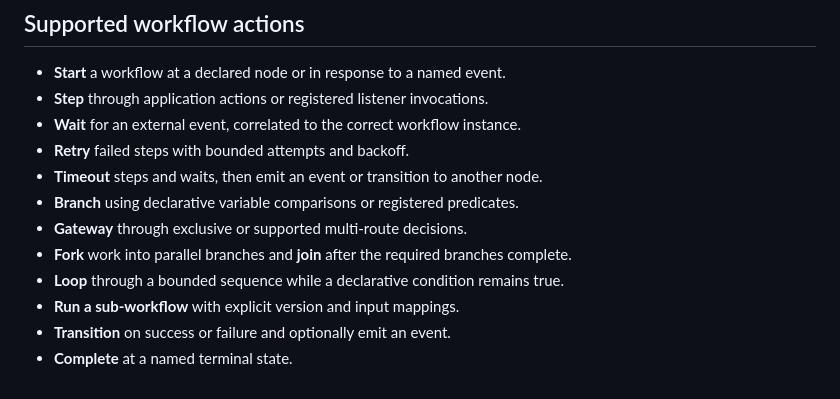
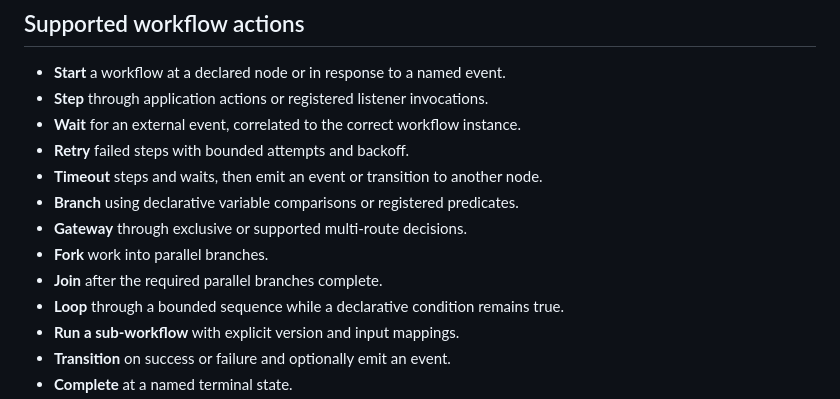
Before and after one commit to fplatten/jworkflow, a Markdown page: README.md, the part around the change. Rendered like a GitHub page.

Commit message:
Clarify fork and join workflow actions

```diff
--- a/README.md
+++ b/README.md
@@ -13,7 +13,8 @@ The project is framework-neutral: it does not require Spring, a broker, Flyway,
 - **Timeout** steps and waits, then emit an event or transition to another node.
 - **Branch** using declarative variable comparisons or registered predicates.
 - **Gateway** through exclusive or supported multi-route decisions.
-- **Fork** work into parallel branches and **join** after the required branches complete.
+- **Fork** work into parallel branches.
+- **Join** after the required parallel branches complete.
 - **Loop** through a bounded sequence while a declarative condition remains true.
 - **Run a sub-workflow** with explicit version and input mappings.
 - **Transition** on success or failure and optionally emit an event.
```
